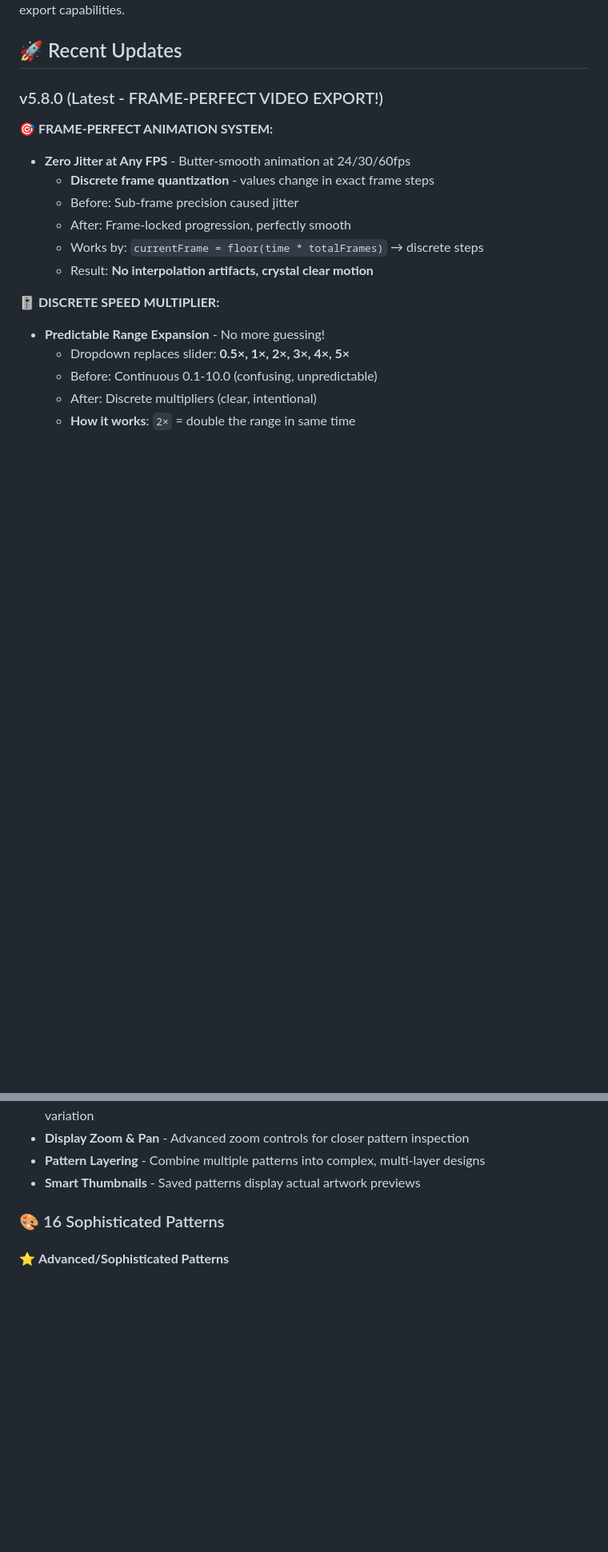
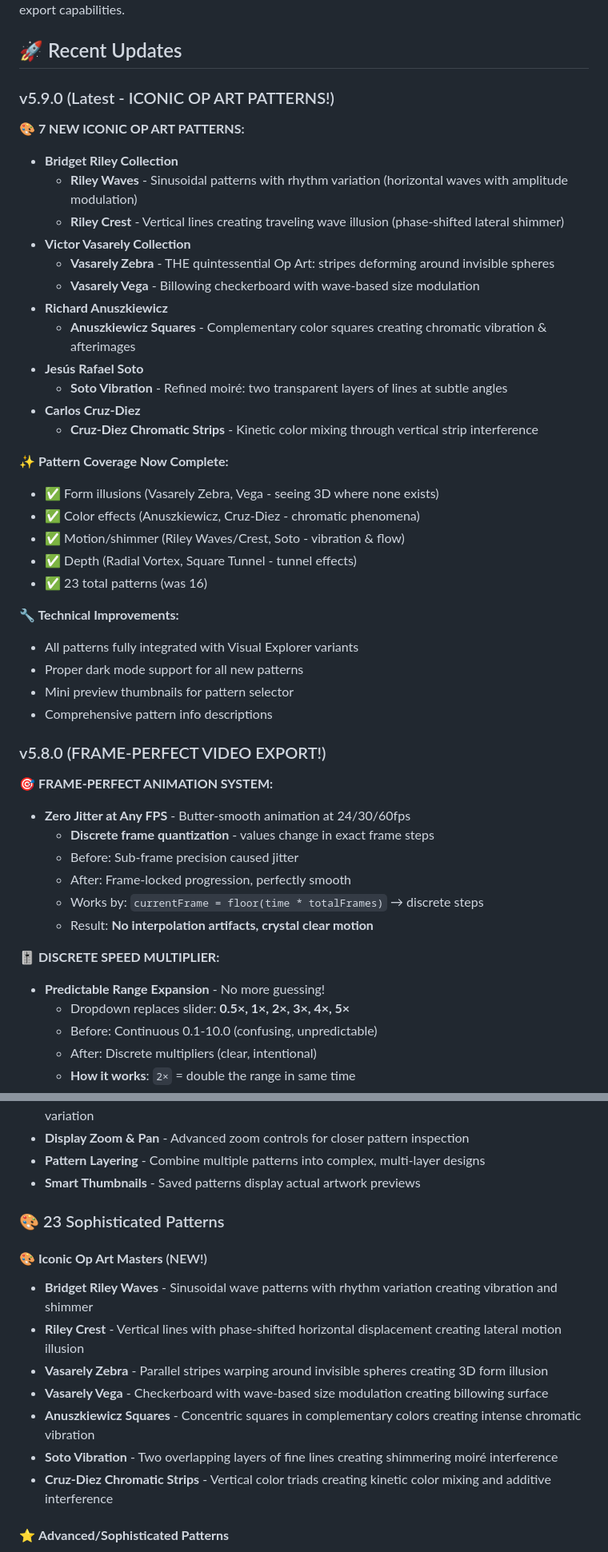
Before and after one commit to chillee151/optical-art-generator, a Markdown page: README.md, 2 parts joined by grey strips. Shown at 80% size. Drawn GitHub-style; blank space fills up the shorter version.

Commit message:
Update README with 7 new iconic Op Art patterns (v5.9.0)
Added comprehensive documentation for new patterns:

**New Section: Iconic Op Art Masters**
- Bridget Riley: Waves & Crest (sinusoidal + phase-shifted patterns)
- Victor Vasarely: Zebra & Vega (stripe deformation + bulging checkerboard)
- Richard Anuszkiewicz: Radiating Squares (chromatic vibration)
- Jesús Rafael Soto: Vibration Lines (refined moiré interference)
- Carlos Cruz-Diez: Chromatic Strips (kinetic color mixing)

**Updates:**
- Pattern count: 16 → 23 patterns
- Added v5.9.0 release notes at top
- Coverage now includes form illusions, color effects, motion/shimmer, and depth
- All patterns fully integrated with dark mode and Visual Explorer

🤖 Generated with [Claude Code](https://claude.com/claude-code)

Co-Authored-By: Claude <noreply@anthropic.com>

```diff
--- a/README.md
+++ b/README.md
@@ -4,7 +4,36 @@ A sophisticated web application for generating mesmerizing geometric patterns op
 
 ## 🚀 Recent Updates
 
-### v5.8.0 (Latest - FRAME-PERFECT VIDEO EXPORT!)
+### v5.9.0 (Latest - ICONIC OP ART PATTERNS!)
+
+**🎨 7 NEW ICONIC OP ART PATTERNS:**
+- **Bridget Riley Collection**
+  - **Riley Waves** - Sinusoidal patterns with rhythm variation (horizontal waves with amplitude modulation)
+  - **Riley Crest** - Vertical lines creating traveling wave illusion (phase-shifted lateral shimmer)
+- **Victor Vasarely Collection**
+  - **Vasarely Zebra** - THE quintessential Op Art: stripes deforming around invisible spheres
+  - **Vasarely Vega** - Billowing checkerboard with wave-based size modulation
+- **Richard Anuszkiewicz**
+  - **Anuszkiewicz Squares** - Complementary color squares creating chromatic vibration & afterimages
+- **Jesús Rafael Soto**
+  - **Soto Vibration** - Refined moiré: two transparent layers of lines at subtle angles
+- **Carlos Cruz-Diez**
+  - **Cruz-Diez Chromatic Strips** - Kinetic color mixing through vertical strip interference
+
+**✨ Pattern Coverage Now Complete:**
+- ✅ Form illusions (Vasarely Zebra, Vega - seeing 3D where none exists)
+- ✅ Color effects (Anuszkiewicz, Cruz-Diez - chromatic phenomena)
+- ✅ Motion/shimmer (Riley Waves/Crest, Soto - vibration & flow)
+- ✅ Depth (Radial Vortex, Square Tunnel - tunnel effects)
+- ✅ 23 total patterns (was 16)
+
+**🔧 Technical Improvements:**
+- All patterns fully integrated with Visual Explorer variants
+- Proper dark mode support for all new patterns
+- Mini preview thumbnails for pattern selector
+- Comprehensive pattern info descriptions
+
+### v5.8.0 (FRAME-PERFECT VIDEO EXPORT!)
 
 **🎯 FRAME-PERFECT ANIMATION SYSTEM:**
 - **Zero Jitter at Any FPS** - Butter-smooth animation at 24/30/60fps
@@ -402,7 +431,16 @@ A sophisticated web application for generating mesmerizing geometric patterns op
 - **Pattern Layering** - Combine multiple patterns into complex, multi-layer designs
 - **Smart Thumbnails** - Saved patterns display actual artwork previews
 
-### 🎨 16 Sophisticated Patterns
+### 🎨 23 Sophisticated Patterns
+
+#### 🎨 **Iconic Op Art Masters** (NEW!)
+- **Bridget Riley Waves** - Sinusoidal wave patterns with rhythm variation creating vibration and shimmer
+- **Riley Crest** - Vertical lines with phase-shifted horizontal displacement creating lateral motion illusion
+- **Vasarely Zebra** - Parallel stripes warping around invisible spheres creating 3D form illusion
+- **Vasarely Vega** - Checkerboard with wave-based size modulation creating billowing surface
+- **Anuszkiewicz Squares** - Concentric squares in complementary colors creating intense chromatic vibration
+- **Soto Vibration** - Two overlapping layers of fine lines creating shimmering moiré interference
+- **Cruz-Diez Chromatic Strips** - Vertical color triads creating kinetic color mixing and additive interference
 
 #### ⭐ **Advanced/Sophisticated Patterns**
 - **Radial Vortex** - 3D tunnel with flower-petal modulation and hypnotic depth
```
Also changed, not shown: other parts of README.md (+1 -1 lines).
